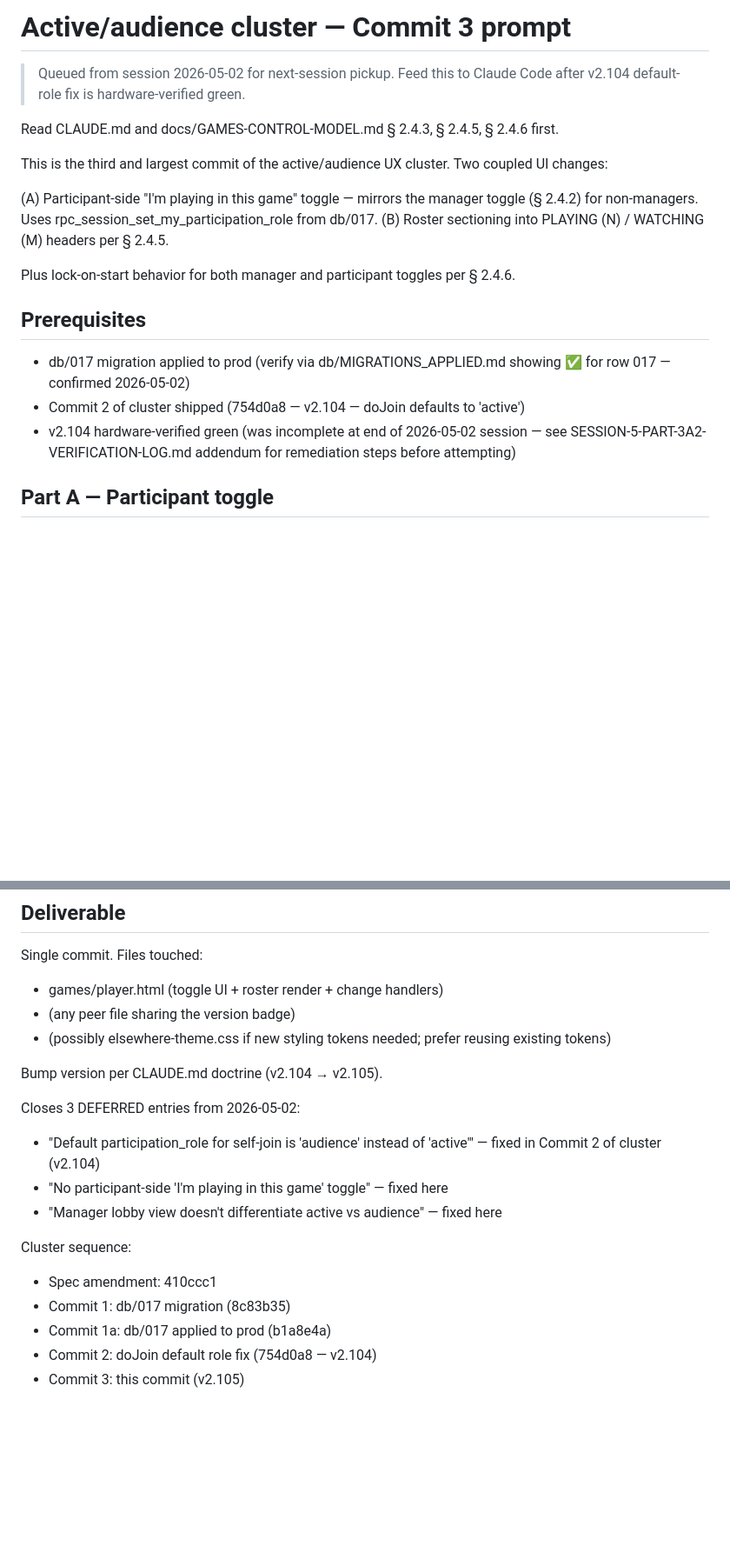
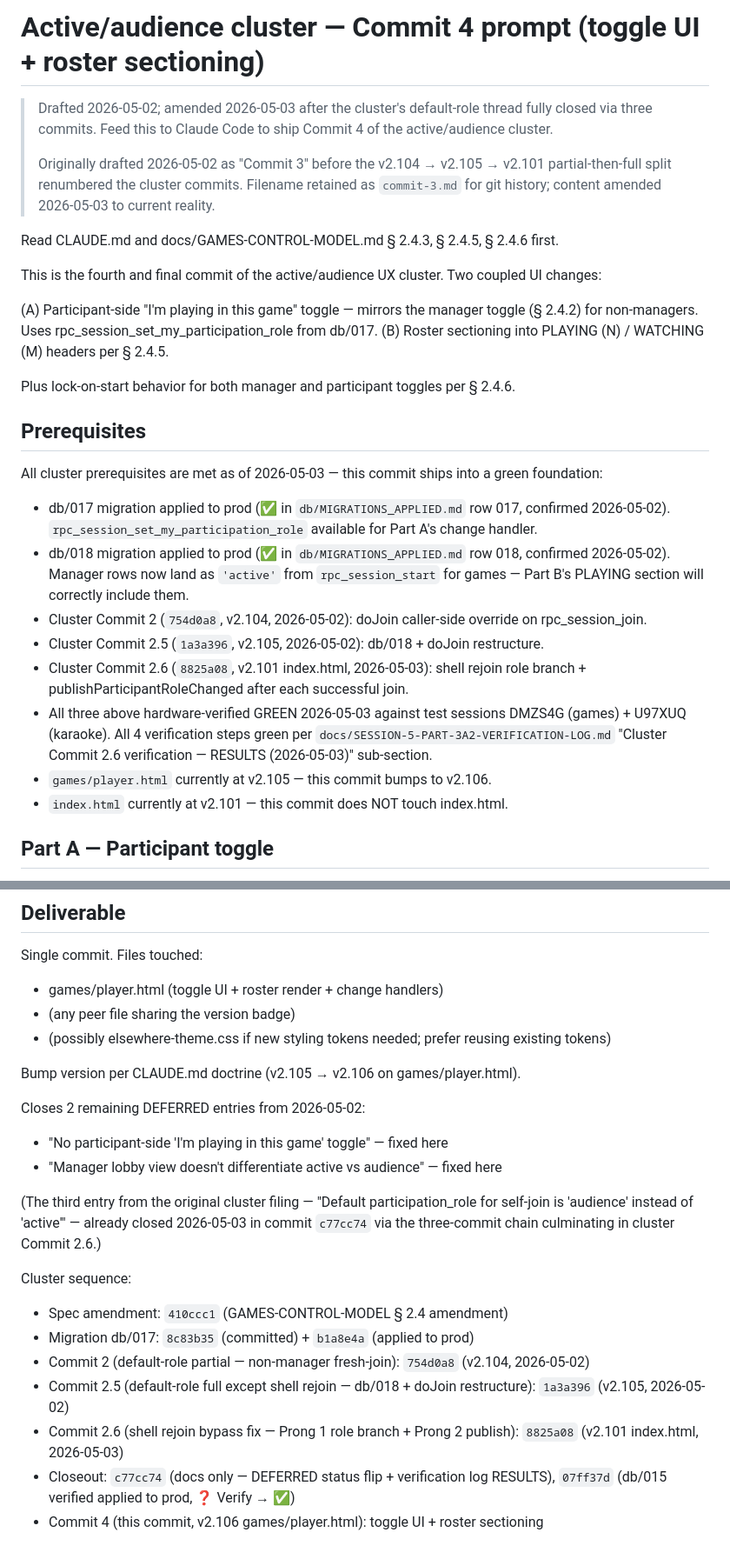
Before and after one commit to mstepanovich-web/elsewhere, a Markdown page: docs/PROMPTS/active-audience-commit-3.md, 2 parts joined by grey strips. Shown at 87% size. Drawn GitHub-style; blank space fills up the shorter version.

Commit message:
docs(5): amend Commit 4 prompt for current cluster state
docs/PROMPTS/active-audience-commit-3.md was drafted 2026-05-02 anticipating shipping at v2.105. Reality: v2.104 → v2.105 → v2.101 (index.html) shipped via three separate commits as the cluster's default-role thread compounded. Amends the prompt to: (1) version bump v2.105 → v2.106, (2) updated prerequisites reflecting current shipped state, (3) full cluster sequence with all commits, (4) corrected DEFERRED-closes list (default-role entry already closed yesterday), (5) explicit publish-gating guidance mirroring v2.101 Prong 2 pattern, (6) lock-on-start signal hint pointing at games/player.html:1090-1109 routing logic. Filename retained as commit-3.md for git history; title amended to reflect Commit 4 numbering. No code touched.

```diff
--- a/docs/PROMPTS/active-audience-commit-3.md
+++ b/docs/PROMPTS/active-audience-commit-3.md
@@ -1,10 +1,12 @@
-# Active/audience cluster — Commit 3 prompt
+# Active/audience cluster — Commit 4 prompt (toggle UI + roster sectioning)
 
-> Queued from session 2026-05-02 for next-session pickup. Feed this to Claude Code after v2.104 default-role fix is hardware-verified green.
+> Drafted 2026-05-02; amended 2026-05-03 after the cluster's default-role thread fully closed via three commits. Feed this to Claude Code to ship Commit 4 of the active/audience cluster.
+>
+> Originally drafted 2026-05-02 as "Commit 3" before the v2.104 → v2.105 → v2.101 partial-then-full split renumbered the cluster commits. Filename retained as `commit-3.md` for git history; content amended 2026-05-03 to current reality.
 
 Read CLAUDE.md and docs/GAMES-CONTROL-MODEL.md § 2.4.3, § 2.4.5, § 2.4.6 first.
 
-This is the third and largest commit of the active/audience UX cluster. Two coupled UI changes:
+This is the fourth and final commit of the active/audience UX cluster. Two coupled UI changes:
 
 (A) Participant-side "I'm playing in this game" toggle — mirrors the manager toggle (§ 2.4.2) for non-managers. Uses rpc_session_set_my_participation_role from db/017.
 (B) Roster sectioning into PLAYING (N) / WATCHING (M) headers per § 2.4.5.
@@ -13,9 +15,16 @@ Plus lock-on-start behavior for both manager and participant toggles per § 2.4.
 
 ## Prerequisites
 
-- db/017 migration applied to prod (verify via db/MIGRATIONS_APPLIED.md showing ✅ for row 017 — confirmed 2026-05-02)
-- Commit 2 of cluster shipped (754d0a8 — v2.104 — doJoin defaults to 'active')
-- v2.104 hardware-verified green (was incomplete at end of 2026-05-02 session — see SESSION-5-PART-3A2-VERIFICATION-LOG.md addendum for remediation steps before attempting)
+All cluster prerequisites are met as of 2026-05-03 — this commit ships into a green foundation:
+
+- db/017 migration applied to prod (✅ in `db/MIGRATIONS_APPLIED.md` row 017, confirmed 2026-05-02). `rpc_session_set_my_participation_role` available for Part A's change handler.
+- db/018 migration applied to prod (✅ in `db/MIGRATIONS_APPLIED.md` row 018, confirmed 2026-05-02). Manager rows now land as `'active'` from `rpc_session_start` for games — Part B's PLAYING section will correctly include them.
+- Cluster Commit 2 (`754d0a8`, v2.104, 2026-05-02): doJoin caller-side override on rpc_session_join.
+- Cluster Commit 2.5 (`1a3a396`, v2.105, 2026-05-02): db/018 + doJoin restructure.
+- Cluster Commit 2.6 (`8825a08`, v2.101 index.html, 2026-05-03): shell rejoin role branch + publishParticipantRoleChanged after each successful join.
+- All three above hardware-verified GREEN 2026-05-03 against test sessions DMZS4G (games) + U97XUQ (karaoke). All 4 verification steps green per `docs/SESSION-5-PART-3A2-VERIFICATION-LOG.md` "Cluster Commit 2.6 verification — RESULTS (2026-05-03)" sub-section.
+- `games/player.html` currently at v2.105 — this commit bumps to v2.106.
+- `index.html` currently at v2.101 — this commit does NOT touch index.html.
 
 ## Part A — Participant toggle
 
@@ -115,16 +125,19 @@ Single commit. Files touched:
 - (any peer file sharing the version badge)
 - (possibly elsewhere-theme.css if new styling tokens needed; prefer reusing existing tokens)
 
-Bump version per CLAUDE.md doctrine (v2.104 → v2.105).
+Bump version per CLAUDE.md doctrine (v2.105 → v2.106 on games/player.html).
 
-Closes 3 DEFERRED entries from 2026-05-02:
-- "Default participation_role for self-join is 'audience' instead of 'active'" — fixed in Commit 2 of cluster (v2.104)
+Closes 2 remaining DEFERRED entries from 2026-05-02:
 - "No participant-side 'I'm playing in this game' toggle" — fixed here
 - "Manager lobby view doesn't differentiate active vs audience" — fixed here
 
+(The third entry from the original cluster filing — "Default participation_role for self-join is 'audience' instead of 'active'" — already closed 2026-05-03 in commit `c77cc74` via the three-commit chain culminating in cluster Commit 2.6.)
+
 Cluster sequence:
-- Spec amendment: 410ccc1
-- Commit 1: db/017 migration (8c83b35)
-- Commit 1a: db/017 applied to prod (b1a8e4a)
-- Commit 2: doJoin default role fix (754d0a8 — v2.104)
-- Commit 3: this commit (v2.105)
+- Spec amendment: `410ccc1` (GAMES-CONTROL-MODEL § 2.4 amendment)
+- Migration db/017: `8c83b35` (committed) + `b1a8e4a` (applied to prod)
+- Commit 2 (default-role partial — non-manager fresh-join): `754d0a8` (v2.104, 2026-05-02)
+- Commit 2.5 (default-role full except shell rejoin — db/018 + doJoin restructure): `1a3a396` (v2.105, 2026-05-02)
+- Commit 2.6 (shell rejoin bypass fix — Prong 1 role branch + Prong 2 publish): `8825a08` (v2.101 index.html, 2026-05-03)
+- Closeout: `c77cc74` (docs only — DEFERRED status flip + verification log RESULTS), `07ff37d` (db/015 verified applied to prod, ❓ Verify → ✅)
+- Commit 4 (this commit, v2.106 games/player.html): toggle UI + roster sectioning
```
Also changed, not shown: other parts of docs/PROMPTS/active-audience-commit-3.md (+4 -3 lines).
